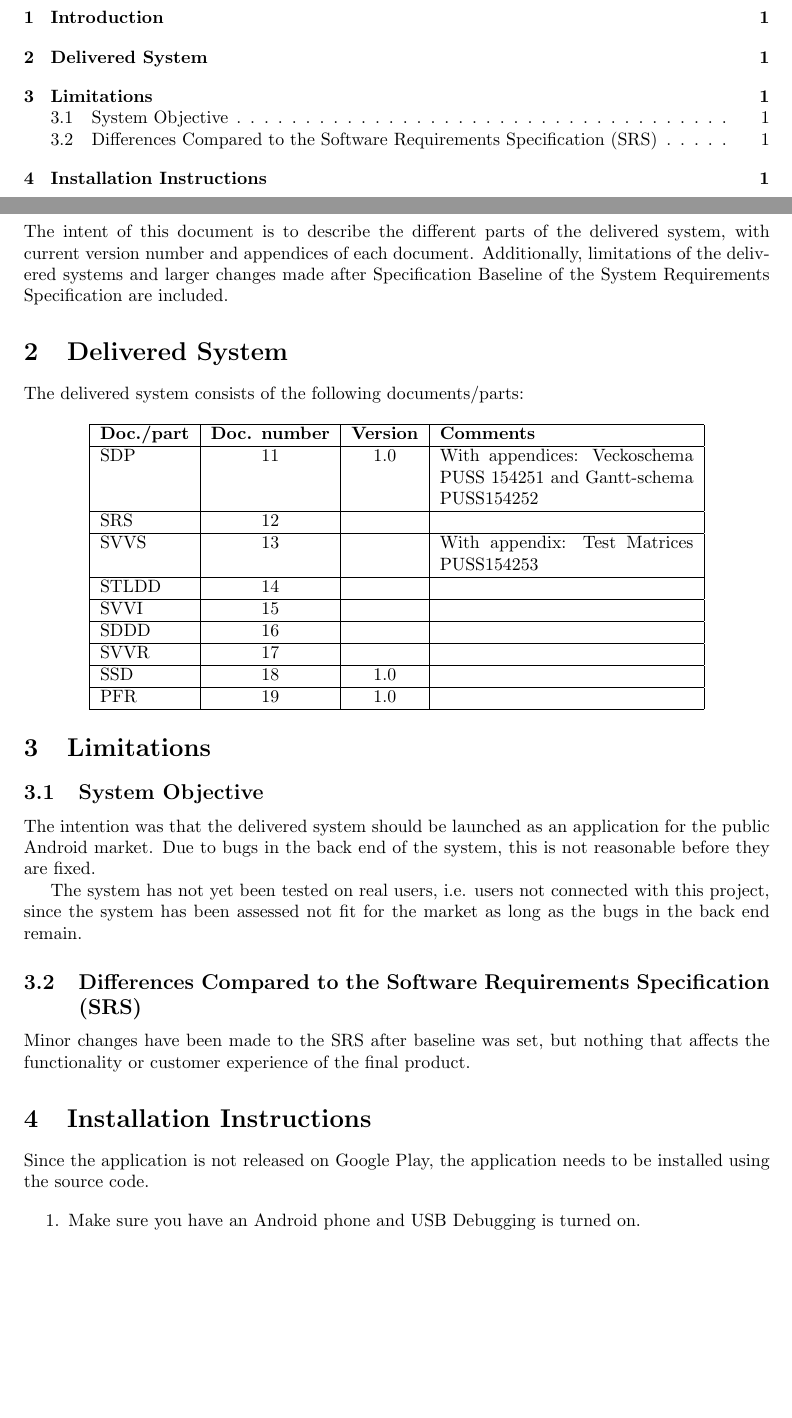
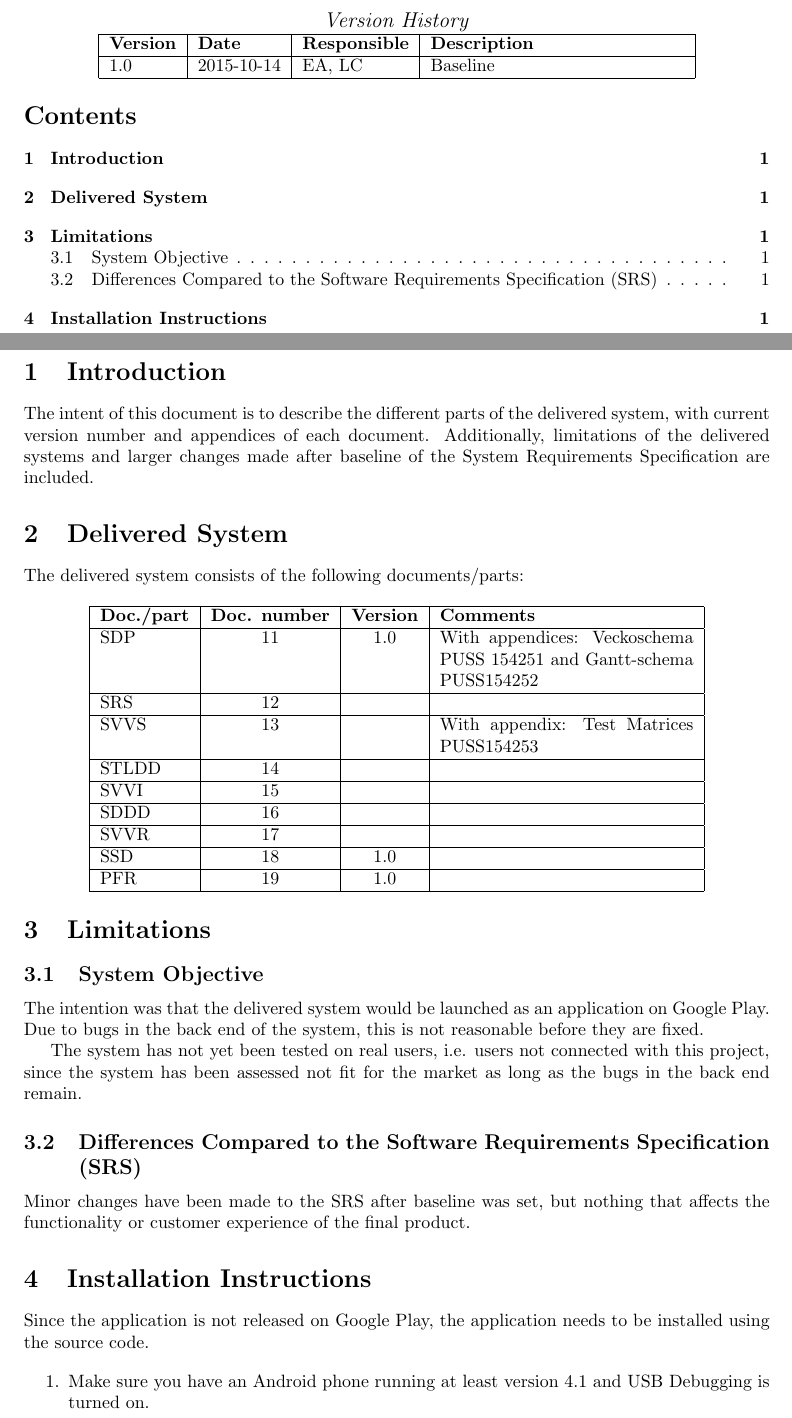
Before and after one commit to ockka/ETSN05-Group2, a LaTeX document (docs/SSD/SSD.tex): two parts of pages 2 and 3 of 4, joined at a grey line, cut at the place of the change, the shorter picture padded with empty space. Compiled offline with pdfLaTeX.

Commit message:
Updates to SSD after informal review

```diff
--- a/docs/SSD/SSD.tex
+++ b/docs/SSD/SSD.tex
@@ -56,15 +56,15 @@ Linnéa Claesson
 
 
 
-%\begin{center}
-%\textit{\large Version History}
-%
-%    \begin{tabular}{ | l | l | l | p{5cm} |}
-%    \hline
-%    \textbf{Version} & \textbf{Date} & \textbf{Responsible} & \textbf{Description} \\ \hline
-%    1.0 & 150916 & EA, LC & Baseline\\ \hline
-%    \end{tabular}
-%\end{center}
+\begin{center}
+\textit{\large Version History}
+
+    \begin{tabular}{ | l | l | l | p{5cm} |}
+    \hline
+    \textbf{Version} & \textbf{Date} & \textbf{Responsible} & \textbf{Description} \\ \hline
+    1.0 & 2015-10-14 & EA, LC & Baseline\\ \hline
+    \end{tabular}
+\end{center}
 
 
 
@@ -77,7 +77,7 @@ Linnéa Claesson
 %---------------------- Introduction ---------------------------------------------%
 \section{Introduction}
 
-The intent of this document is to describe the different parts of the delivered system, with current version number and appendices of each document. Additionally, limitations of the delivered systems and larger changes made after Specification Baseline of the System Requirements Specification are included.
+The intent of this document is to describe the different parts of the delivered system, with current version number and appendices of each document. Additionally, limitations of the delivered systems and larger changes made after baseline of the System Requirements Specification are included.
 
 
 
@@ -108,7 +108,7 @@ The delivered system consists of the following documents/parts:
 
 
 \subsection{System Objective}
-The intention was that the delivered system should be launched as an application for the public Android market. Due to bugs in the back end of the system, this is not reasonable before they are fixed.
+The intention was that the delivered system would be launched as an application on Google Play. Due to bugs in the back end of the system, this is not reasonable before they are fixed.
 
 The system has not yet been tested on real users, i.e. users not connected with this project, since the system has been assessed not fit for the market as long as the bugs in the back end remain.
 
@@ -121,7 +121,7 @@ Minor changes have been made to the SRS after baseline was set, but nothing that
 Since the application is not released on Google Play, the application needs to be installed using the source code.
 
 \begin{enumerate}
-\item Make sure you have an Android phone and USB Debugging is turned on.
+\item Make sure you have an Android phone running at least version 4.1 and USB Debugging is turned on.
 \item Connect the phone to a computer via USB and make sure the computer can find it.
 \item Open the source code in Android Studio and run it on your phone.
 \end{enumerate}
```
Also changed, not shown: docs/PFR/PFR.pdf, docs/SSD/SSD.pdf, docs/SSD/SSD.tex (2 more changed lines).
